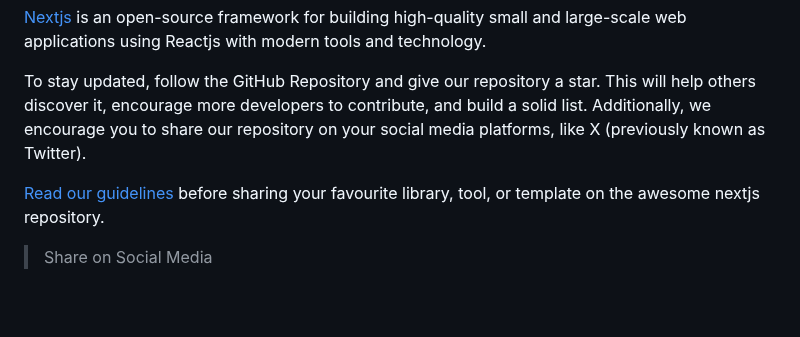
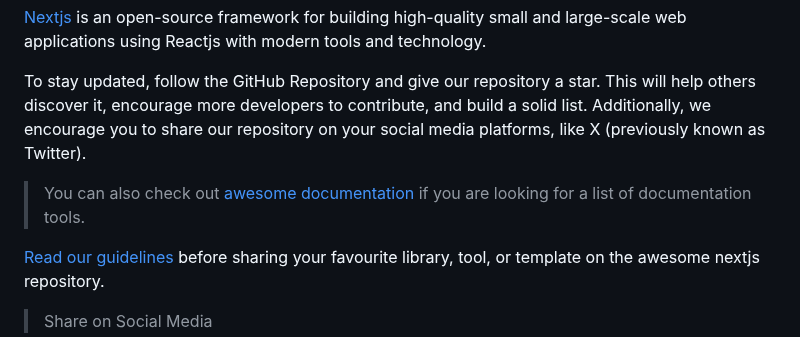
Before and after one commit to officialrajdeepsingh/awesome-nextjs, a Markdown page: README.md, the part around the change. GitHub-like rendering; blank space fills up the shorter version.

Commit message:
Update README.md
Signed-off-by: Rajdeep Singh <32416397+officialrajdeepsingh@users.noreply.github.com>

```diff
--- a/README.md
+++ b/README.md
@@ -9,6 +9,8 @@
 <!-- I have compiled a list of NPM libraries that can be used to develop small and large-scale applications with Next.js. The list is based on my experience as a front-end developer, and I have used 80% of the packages mentioned. As I discover more packages in the future, I will add them to the current list to help other front-end developers build applications with Next.js more efficiently. -->
 
 To stay updated, follow the GitHub Repository and give our repository a star. This will help others discover it, encourage more developers to contribute, and build a solid list. Additionally, we encourage you to share our repository on your social media platforms, like X (previously known as Twitter).
+
+> You can also check out [awesome documentation](https://github.com/officialrajdeepsingh/awesome-documentation) if you are looking for a list of documentation tools.
 
 [Read our guidelines](CONTRIBUTING.md) before sharing your favourite library, tool, or template on the awesome nextjs repository.
 
```
